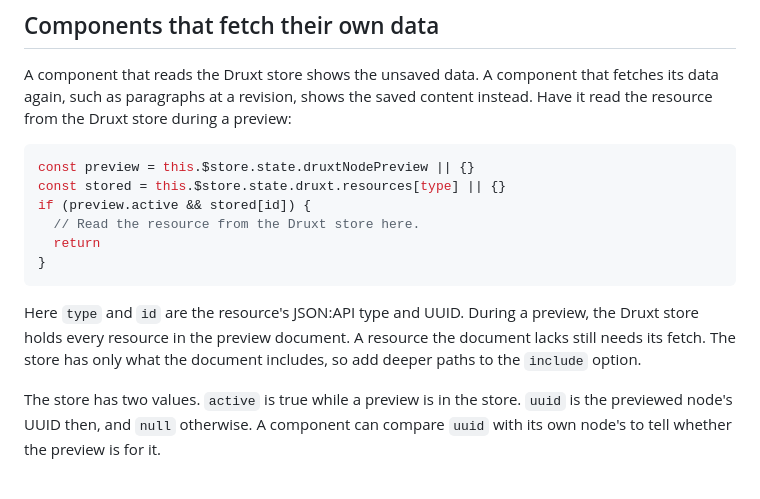
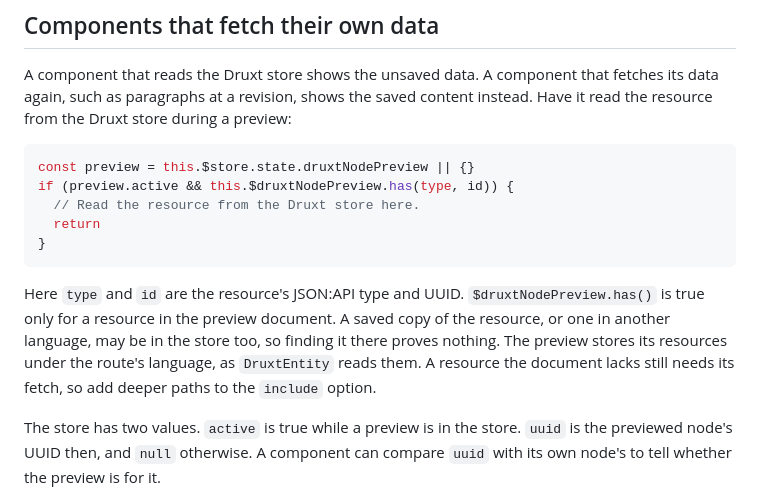
Before and after one commit to druxt-contrib/druxt-node-preview, a Markdown page: docs/layouts-and-theming.md, the part around the change. Rendered like a GitHub page.

````diff
--- a/docs/layouts-and-theming.md
+++ b/docs/layouts-and-theming.md
@@ -94,17 +94,19 @@ preview:
 
 ```js
 const preview = this.$store.state.druxtNodePreview || {}
-const stored = this.$store.state.druxt.resources[type] || {}
-if (preview.active && stored[id]) {
+if (preview.active && this.$druxtNodePreview.has(type, id)) {
   // Read the resource from the Druxt store here.
   return
 }
 ```
 
-Here `type` and `id` are the resource's JSON:API type and UUID. During a
-preview, the Druxt store holds every resource in the preview document. A
-resource the document lacks still needs its fetch. The store has only what
-the document includes, so add deeper paths to the `include` option.
+Here `type` and `id` are the resource's JSON:API type and UUID.
+`$druxtNodePreview.has()` is true only for a resource in the preview
+document. A saved copy of the resource, or one in another language, may be in
+the store too, so finding it there proves nothing. The preview stores its
+resources under the route's language, as `DruxtEntity` reads them. A resource
+the document lacks still needs its fetch, so add deeper paths to the
+`include` option.
 
 The store has two values. `active` is true while a preview is in the store.
 `uuid` is the previewed node's UUID then, and `null` otherwise. A component
````
Also changed, not shown: docs/preview-request.md (+14 -7 lines), docs/troubleshooting.md (+17 -8 lines).
